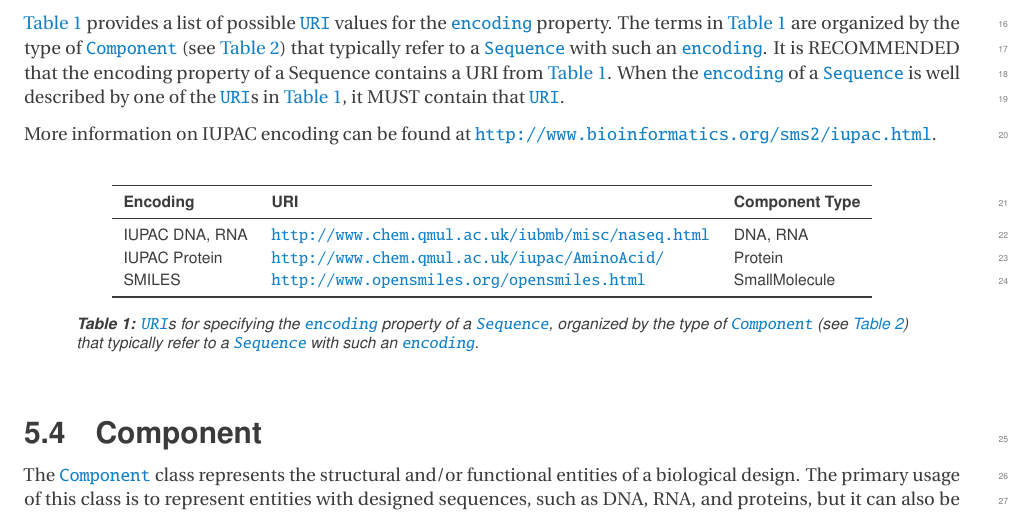
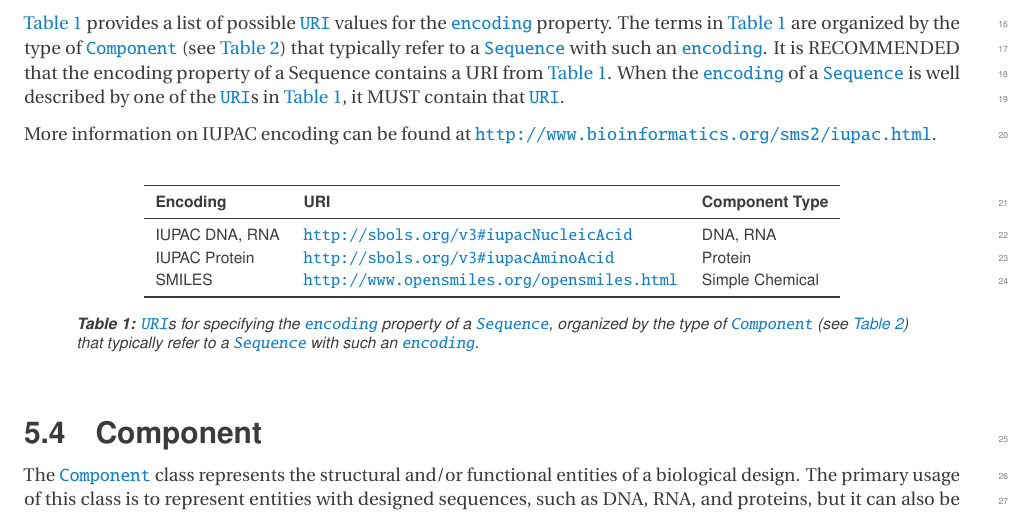
Before and after one commit to SynBioDex/SBOL-specification, a LaTeX document (sbol3.tex, which reads sequence.tex): part of page 17 of 93, cut so that both start at the same text. Compiled offline with pdfLaTeX.

Commit message:
Update sequence

```diff
--- a/sequence.tex
+++ b/sequence.tex
@@ -31,9 +31,9 @@ More information on IUPAC encoding can be found at \url{http://www.bioinformatic
     \toprule
      \textbf{Encoding} & \textbf{URI} & \textbf{Component Type} \\
     \midrule
-     IUPAC DNA, RNA & \url{http://www.chem.qmul.ac.uk/iubmb/misc/naseq.html} & DNA, RNA \\
-    IUPAC Protein & \url{http://www.chem.qmul.ac.uk/iupac/AminoAcid/} & Protein\\
-   SMILES & \url{http://www.opensmiles.org/opensmiles.html} & SmallMolecule \\
+     IUPAC DNA, RNA & \url{http://sbols.org/v3#iupacNucleicAcid} & DNA, RNA \\
+    IUPAC Protein & \url{http://sbols.org/v3#iupacAminoAcid} & Protein\\
+   SMILES & \url{http://www.opensmiles.org/opensmiles.html} & Simple Chemical \\
     \bottomrule
   \end{edtable}
   \caption{\sbol{URI}s for specifying the \sbol{encoding} property of a \sbol{Sequence}, organized by the type of \sbol{Component} (see \ref{tbl:component_types}) that typically refer to a \sbol{Sequence} with such an \sbol{encoding}.}
```
